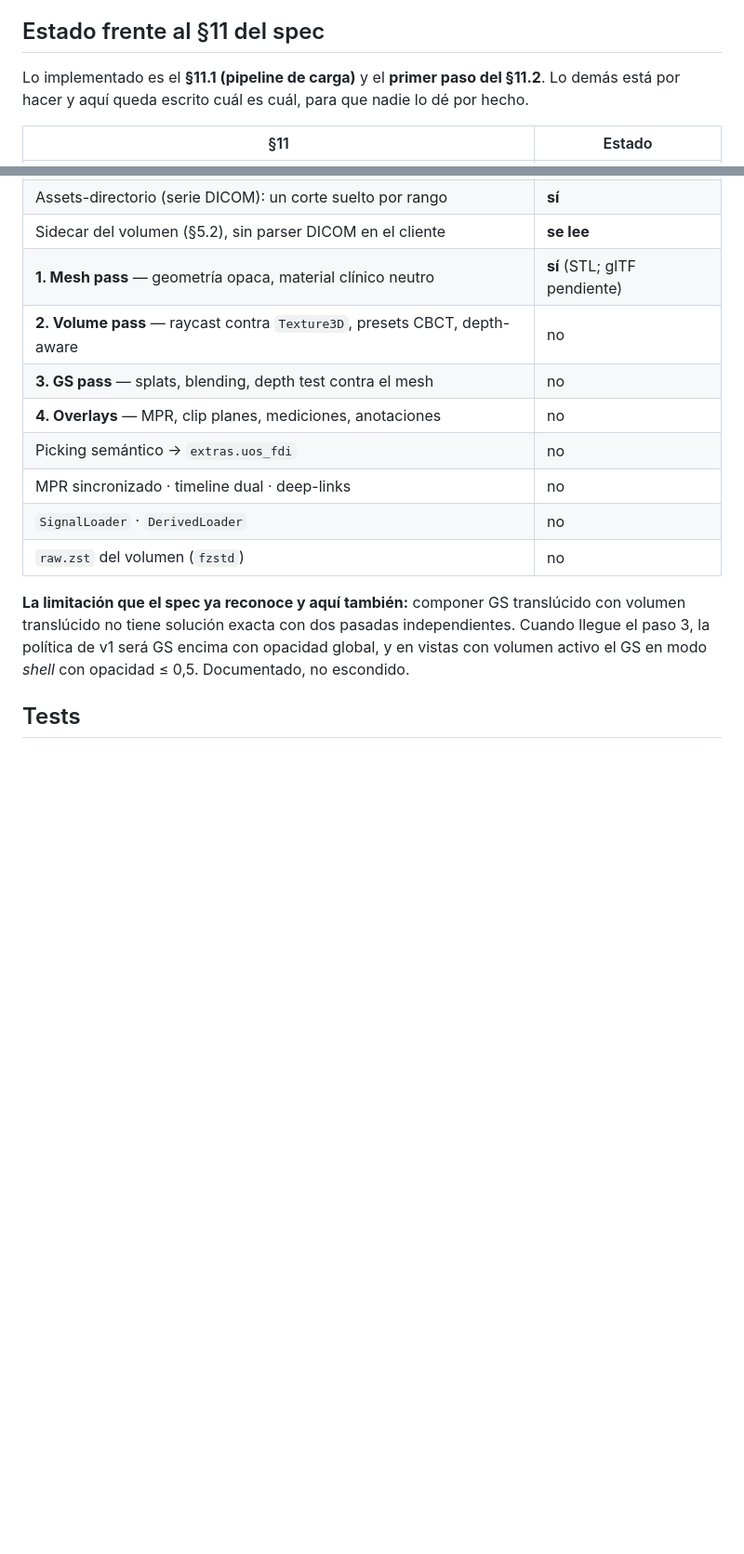
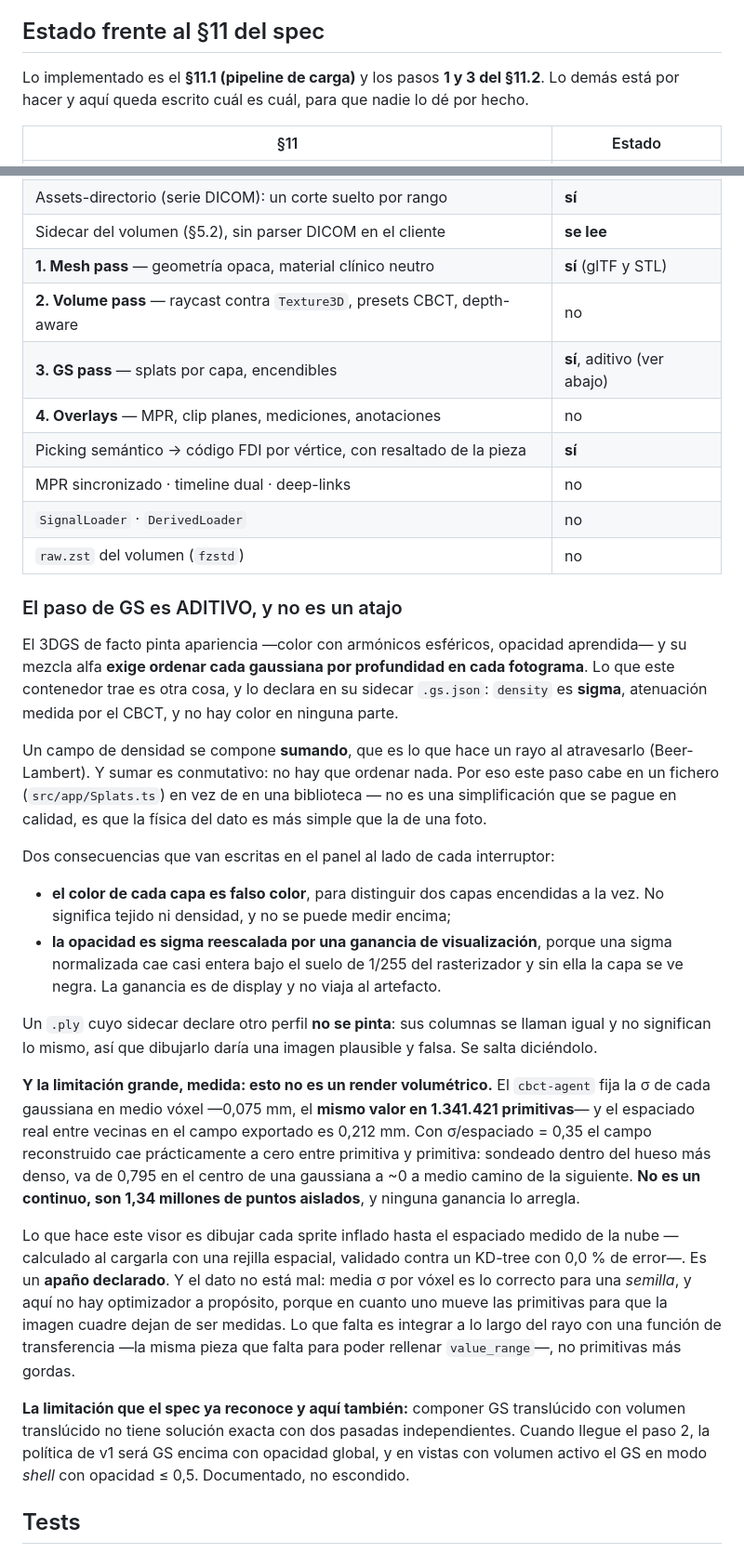
Before and after one commit to lgarbayo/uos-viewer, a Markdown page: README.md, 2 parts joined by grey strips. Shown at 93% size. GitHub-like rendering; blank space fills up the shorter version.

Commit message:
docs(viewer): record the measured reason the field renders as isolated points

```diff
--- a/README.md
+++ b/README.md
@@ -39,7 +39,7 @@ ruidosamente donde el spec lo exige:
 
 ## Estado frente al §11 del spec
 
-Lo implementado es el **§11.1 (pipeline de carga)** y el **primer paso del §11.2**. Lo
+Lo implementado es el **§11.1 (pipeline de carga)** y los pasos **1 y 3 del §11.2**. Lo
 demás está por hacer y aquí queda escrito cuál es cuál, para que nadie lo dé por hecho.
 
 | §11 | Estado |
@@ -51,18 +51,58 @@ demás está por hacer y aquí queda escrito cuál es cuál, para que nadie lo d
 | Vistas guardadas (§7): aplicar una a la cámara | **sí** |
 | Assets-directorio (serie DICOM): un corte suelto por rango | **sí** |
 | Sidecar del volumen (§5.2), sin parser DICOM en el cliente | **se lee** |
-| **1. Mesh pass** — geometría opaca, material clínico neutro | **sí** (STL; glTF pendiente) |
+| **1. Mesh pass** — geometría opaca, material clínico neutro | **sí** (glTF y STL) |
 | **2. Volume pass** — raycast contra `Texture3D`, presets CBCT, depth-aware | no |
-| **3. GS pass** — splats, blending, depth test contra el mesh | no |
+| **3. GS pass** — splats por capa, encendibles | **sí**, aditivo (ver abajo) |
 | **4. Overlays** — MPR, clip planes, mediciones, anotaciones | no |
-| Picking semántico → `extras.uos_fdi` | no |
+| Picking semántico → código FDI por vértice, con resaltado de la pieza | **sí** |
 | MPR sincronizado · timeline dual · deep-links | no |
 | `SignalLoader` · `DerivedLoader` | no |
 | `raw.zst` del volumen (`fzstd`) | no |
 
+### El paso de GS es ADITIVO, y no es un atajo
+
+El 3DGS de facto pinta apariencia —color con armónicos esféricos, opacidad aprendida— y su
+mezcla alfa **exige ordenar cada gaussiana por profundidad en cada fotograma**. Lo que este
+contenedor trae es otra cosa, y lo declara en su sidecar `.gs.json`: `density` es **sigma**,
+atenuación medida por el CBCT, y no hay color en ninguna parte.
+
+Un campo de densidad se compone **sumando**, que es lo que hace un rayo al atravesarlo
+(Beer-Lambert). Y sumar es conmutativo: no hay que ordenar nada. Por eso este paso cabe en
+un fichero (`src/app/Splats.ts`) en vez de en una biblioteca — no es una simplificación que
+se pague en calidad, es que la física del dato es más simple que la de una foto.
+
+Dos consecuencias que van escritas en el panel al lado de cada interruptor:
+
+- **el color de cada capa es falso color**, para distinguir dos capas encendidas a la vez.
+  No significa tejido ni densidad, y no se puede medir encima;
+- **la opacidad es sigma reescalada por una ganancia de visualización**, porque una sigma
+  normalizada cae casi entera bajo el suelo de 1/255 del rasterizador y sin ella la capa se
+  ve negra. La ganancia es de display y no viaja al artefacto.
+
+Un `.ply` cuyo sidecar declare otro perfil **no se pinta**: sus columnas se llaman igual y
+no significan lo mismo, así que dibujarlo daría una imagen plausible y falsa. Se salta
+diciéndolo.
+
+**Y la limitación grande, medida: esto no es un render volumétrico.** El `cbct-agent`
+fija la σ de cada gaussiana en medio vóxel —0,075 mm, el **mismo valor en 1.341.421
+primitivas**— y el espaciado real entre vecinas en el campo exportado es 0,212 mm. Con
+σ/espaciado = 0,35 el campo reconstruido cae prácticamente a cero entre primitiva y
+primitiva: sondeado dentro del hueso más denso, va de 0,795 en el centro de una gaussiana
+a ~0 a medio camino de la siguiente. **No es un continuo, son 1,34 millones de puntos
+aislados**, y ninguna ganancia lo arregla.
+
+Lo que hace este visor es dibujar cada sprite inflado hasta el espaciado medido de la nube
+—calculado al cargarla con una rejilla espacial, validado contra un KD-tree con 0,0 % de
+error—. Es un **apaño declarado**. Y el dato no está mal: media σ por vóxel es lo correcto
+para una *semilla*, y aquí no hay optimizador a propósito, porque en cuanto uno mueve las
+primitivas para que la imagen cuadre dejan de ser medidas. Lo que falta es integrar a lo
+largo del rayo con una función de transferencia —la misma pieza que falta para poder
+rellenar `value_range`—, no primitivas más gordas.
+
 **La limitación que el spec ya reconoce y aquí también:** componer GS translúcido con
 volumen translúcido no tiene solución exacta con dos pasadas independientes. Cuando llegue
-el paso 3, la política de v1 será GS encima con opacidad global, y en vistas con volumen
+el paso 2, la política de v1 será GS encima con opacidad global, y en vistas con volumen
 activo el GS en modo *shell* con opacidad ≤ 0,5. Documentado, no escondido.
 
 ## Tests
```
